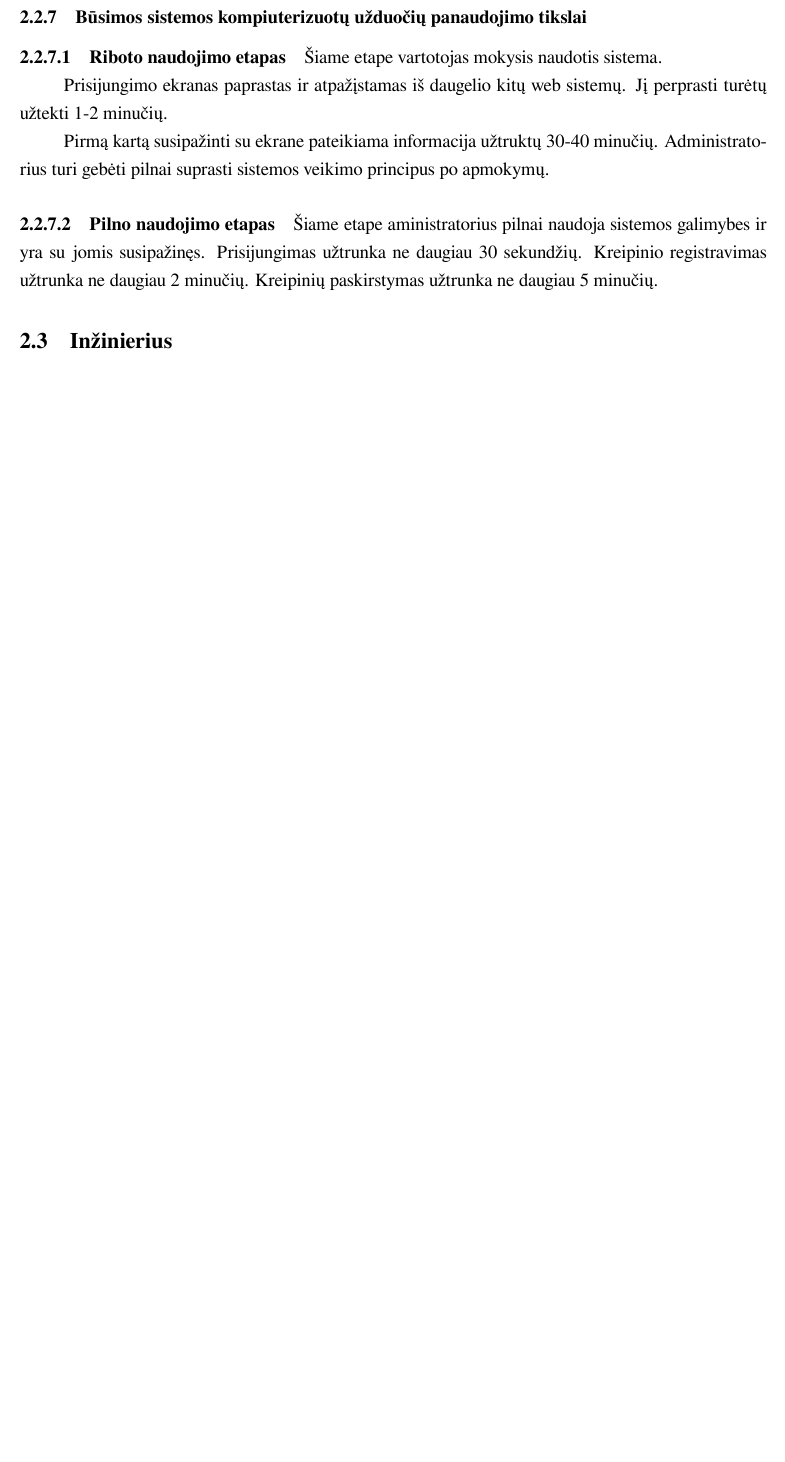
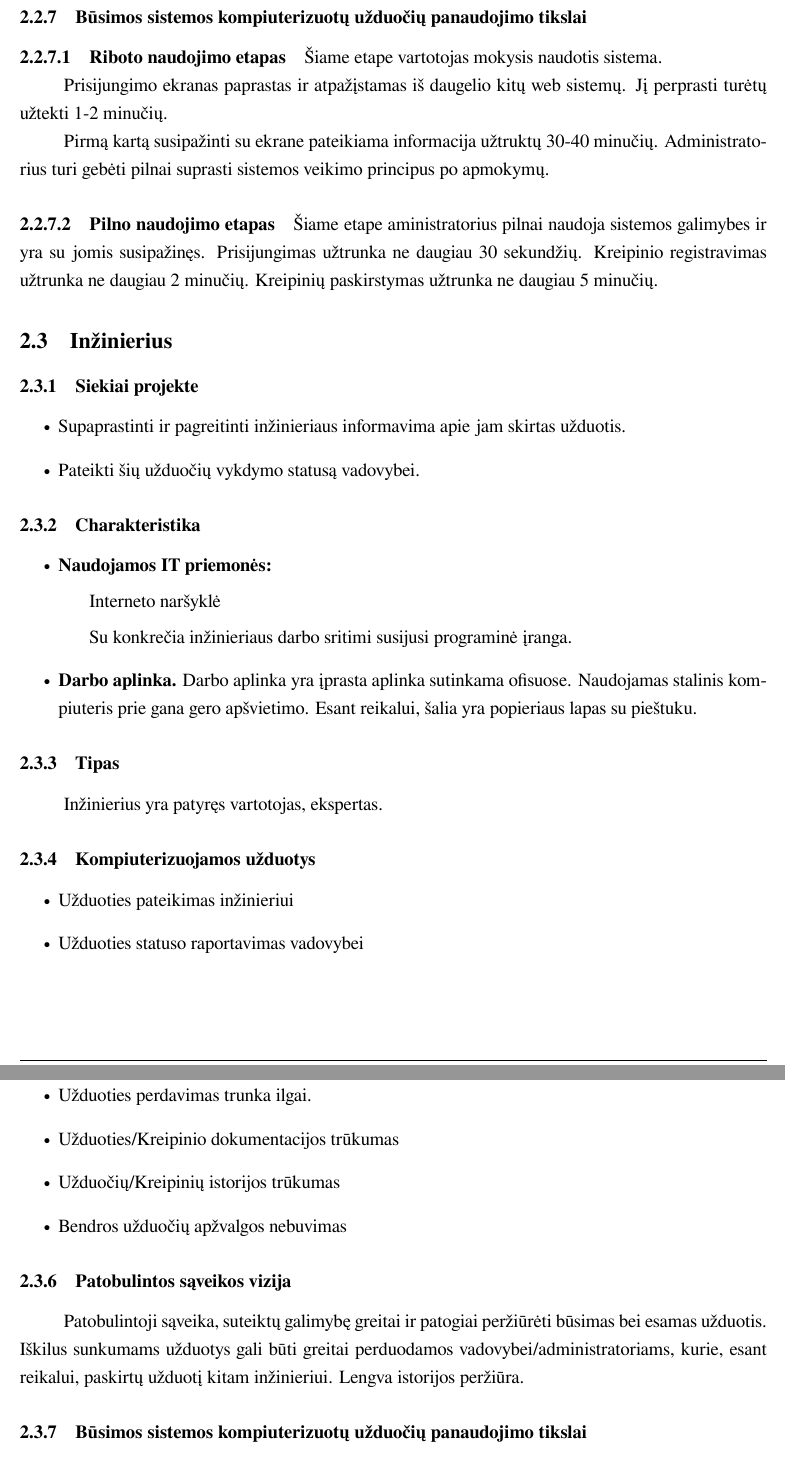
Before and after one commit to donce/help-desk, a LaTeX document (docs/zmogaus-kompiuterio-saveika/sistemos-panaudojamumo-tikslai/main.tex, which reads docs/zmogaus-kompiuterio-saveika/sistemos-panaudojamumo-tikslai/content.tex): part of page 7 of 9 before the commit and two parts of pages 8 and 9 of 11 after it, the two joined at a grey line, cut so that both start at the same text, the shorter picture padded with empty space. Compiled offline with XeLaTeX.

Commit message:
pridetas inzinieriaus personos aprasymas

```diff
--- a/docs/zmogaus-kompiuterio-saveika/sistemos-panaudojamumo-tikslai/content.tex
+++ b/docs/zmogaus-kompiuterio-saveika/sistemos-panaudojamumo-tikslai/content.tex
@@ -132,3 +132,50 @@
 
 	\subsection{Inžinierius}
 
+		\subsubsection{Siekiai projekte}
+
+		\begin{itemize}
+			\item Supaprastinti ir pagreitinti inžinieriaus informavima apie jam skirtas užduotis.
+			\item Pateikti šių užduočių vykdymo statusą vadovybei.
+		\end{itemize}
+
+
+		\subsubsection{Charakteristika}
+
+		\begin{itemize}
+			\item \textbf{Naudojamos IT priemonės:}
+				\subitem Interneto naršyklė
+				\subitem Su konkrečia inžinieriaus darbo sritimi susijusi programinė įranga.
+			\item \textbf{Darbo aplinka.}
+			Darbo aplinka yra įprasta aplinka sutinkama ofisuose.
+			Naudojamas stalinis kompiuteris prie gana gero apšvietimo.
+			Esant reikalui, šalia yra popieriaus lapas su pieštuku.
+		\end{itemize}
+
+		\subsubsection{Tipas}
+
+		Inžinierius yra patyręs vartotojas, ekspertas.
+
+		\subsubsection{Kompiuterizuojamos užduotys}
+
+		\begin{itemize}
+			\item Užduoties pateikimas inžinieriui
+			\item Užduoties statuso raportavimas vadovybei
+		\end{itemize}
+
+		\subsubsection{Problemos esamoje situacijoje}
+
+		\begin{itemize}
+			\item Užduoties perdavimas trunka ilgai.
+			\item Užduoties/Kreipinio dokumentacijos trūkumas
+			\item Užduočių/Kreipinių istorijos trūkumas
+			\item Bendros užduočių apžvalgos nebuvimas
+		\end{itemize}
+
+		\subsubsection{Patobulintos sąveikos vizija}
+
+		Patobulintoji sąveika, suteiktų galimybę greitai ir patogiai peržiūrėti būsimas bei esamas užduotis.
+		Iškilus sunkumams užduotys gali būti greitai perduodamos vadovybei/administratoriams, kurie, esant reikalui, paskirtų užduotį kitam inžinieriui.
+		Lengva istorijos peržiūra.
+
+		\subsubsection{Būsimos sistemos kompiuterizuotų užduočių panaudojimo tikslai}
```
Also changed, not shown: docs/zmogaus-kompiuterio-saveika/sistemos-panaudojamumo-tikslai/content.tex (25 more changed lines).
